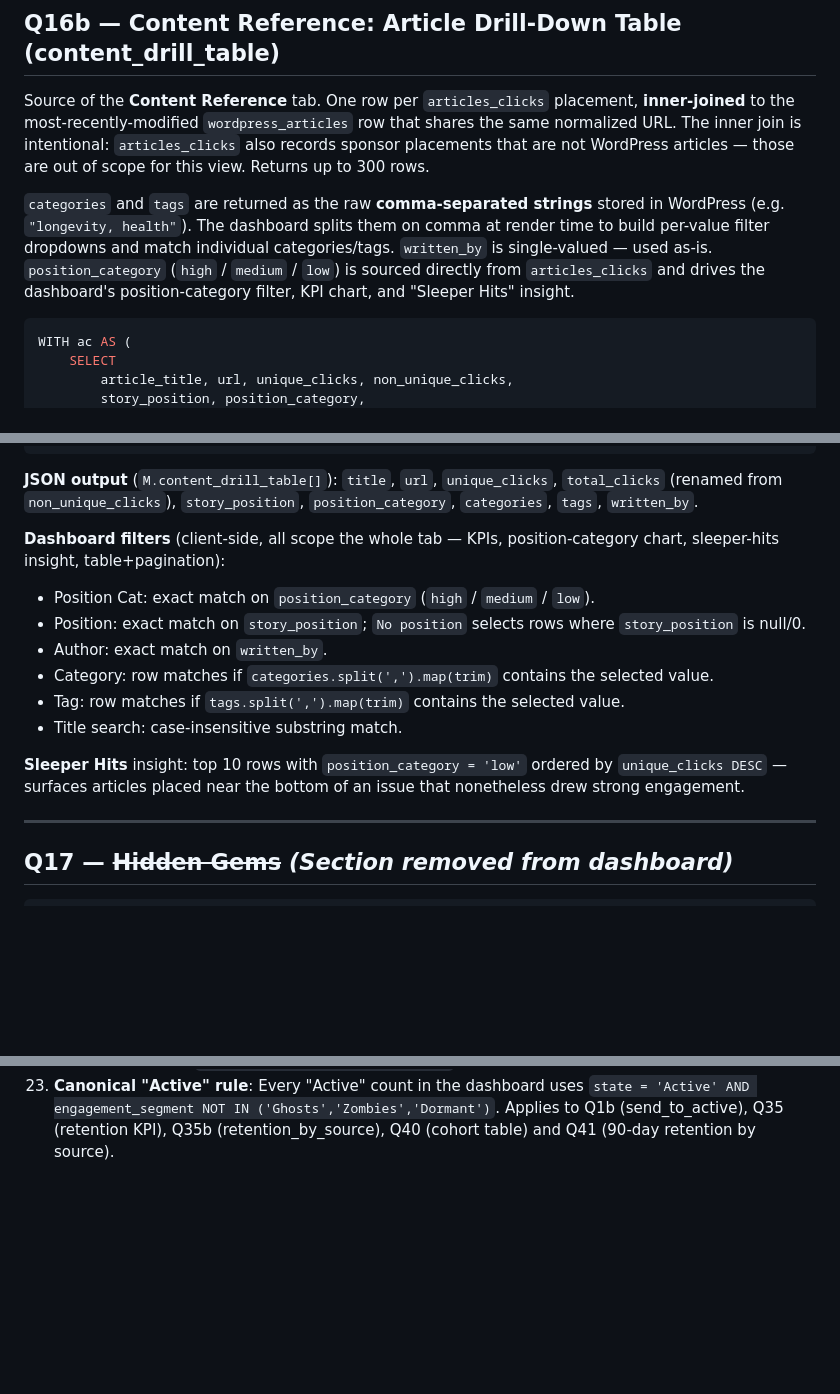
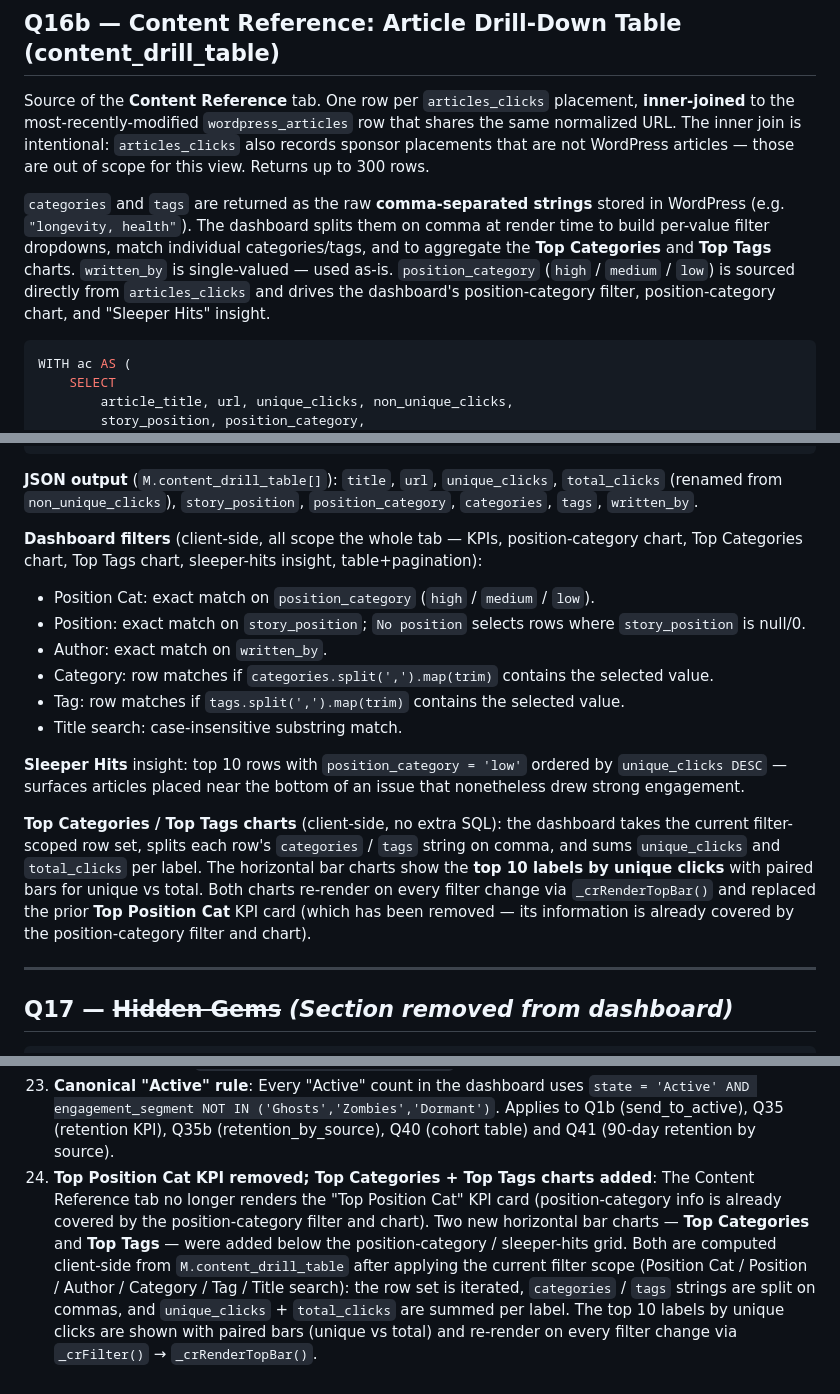
Before and after one commit to O-platform/games-dashboard, a Markdown page: superage-staging/METRICS_updated.md, 3 parts joined by grey strips. Drawn GitHub-style; blank space fills up the shorter version.

Commit message:
Docs: METRICS_updated.md — note Top Categories/Tags charts, remove Top Position Cat KPI reference

````diff
--- a/superage-staging/METRICS_updated.md
+++ b/superage-staging/METRICS_updated.md
@@ -589,7 +589,7 @@ shape. The dashboard fetches `superage-comparison.json` alongside
 
 Source of the **Content Reference** tab. One row per `articles_clicks` placement, **inner-joined** to the most-recently-modified `wordpress_articles` row that shares the same normalized URL. The inner join is intentional: `articles_clicks` also records sponsor placements that are not WordPress articles — those are out of scope for this view. Returns up to 300 rows.
 
-`categories` and `tags` are returned as the raw **comma-separated strings** stored in WordPress (e.g. `"longevity, health"`). The dashboard splits them on comma at render time to build per-value filter dropdowns and match individual categories/tags. `written_by` is single-valued — used as-is. `position_category` (`high` / `medium` / `low`) is sourced directly from `articles_clicks` and drives the dashboard's position-category filter, KPI chart, and "Sleeper Hits" insight.
+`categories` and `tags` are returned as the raw **comma-separated strings** stored in WordPress (e.g. `"longevity, health"`). The dashboard splits them on comma at render time to build per-value filter dropdowns, match individual categories/tags, and to aggregate the **Top Categories** and **Top Tags** charts. `written_by` is single-valued — used as-is. `position_category` (`high` / `medium` / `low`) is sourced directly from `articles_clicks` and drives the dashboard's position-category filter, position-category chart, and "Sleeper Hits" insight.
 
 ```sql
 WITH ac AS (
@@ -633,7 +633,7 @@ LIMIT 300;
 
 **JSON output** (`M.content_drill_table[]`): `title`, `url`, `unique_clicks`, `total_clicks` (renamed from `non_unique_clicks`), `story_position`, `position_category`, `categories`, `tags`, `written_by`.
 
-**Dashboard filters** (client-side, all scope the whole tab — KPIs, position-category chart, sleeper-hits insight, table+pagination):
+**Dashboard filters** (client-side, all scope the whole tab — KPIs, position-category chart, Top Categories chart, Top Tags chart, sleeper-hits insight, table+pagination):
 - Position Cat: exact match on `position_category` (`high` / `medium` / `low`).
 - Position: exact match on `story_position`; `No position` selects rows where `story_position` is null/0.
 - Author: exact match on `written_by`.
@@ -642,6 +642,8 @@ LIMIT 300;
 - Title search: case-insensitive substring match.
 
 **Sleeper Hits** insight: top 10 rows with `position_category = 'low'` ordered by `unique_clicks DESC` — surfaces articles placed near the bottom of an issue that nonetheless drew strong engagement.
+
+**Top Categories / Top Tags charts** (client-side, no extra SQL): the dashboard takes the current filter-scoped row set, splits each row's `categories` / `tags` string on comma, and sums `unique_clicks` and `total_clicks` per label. The horizontal bar charts show the **top 10 labels by unique clicks** with paired bars for unique vs total. Both charts re-render on every filter change via `_crRenderTopBar()` and replaced the prior **Top Position Cat** KPI card (which has been removed — its information is already covered by the position-category filter and chart).
 
 ---
 
@@ -1246,3 +1248,4 @@ LIMIT 12;
 21. **Logo background**: `.sa-logo` badge background changed to `#000` (black).
 22. **Dashboard title**: `SuperAge — Brand Pulse Dashboard`.
 23. **Canonical "Active" rule**: Every "Active" count in the dashboard uses `state = 'Active' AND engagement_segment NOT IN ('Ghosts','Zombies','Dormant')`. Applies to Q1b (send_to_active), Q35 (retention KPI), Q35b (retention_by_source), Q40 (cohort table) and Q41 (90-day retention by source).
+24. **Top Position Cat KPI removed; Top Categories + Top Tags charts added**: The Content Reference tab no longer renders the "Top Position Cat" KPI card (position-category info is already covered by the position-category filter and chart). Two new horizontal bar charts — **Top Categories** and **Top Tags** — were added below the position-category / sleeper-hits grid. Both are computed client-side from `M.content_drill_table` after applying the current filter scope (Position Cat / Position / Author / Category / Tag / Title search): the row set is iterated, `categories` / `tags` strings are split on commas, and `unique_clicks` + `total_clicks` are summed per label. The top 10 labels by unique clicks are shown with paired bars (unique vs total) and re-render on every filter change via `_crFilter()` → `_crRenderTopBar()`.
````
